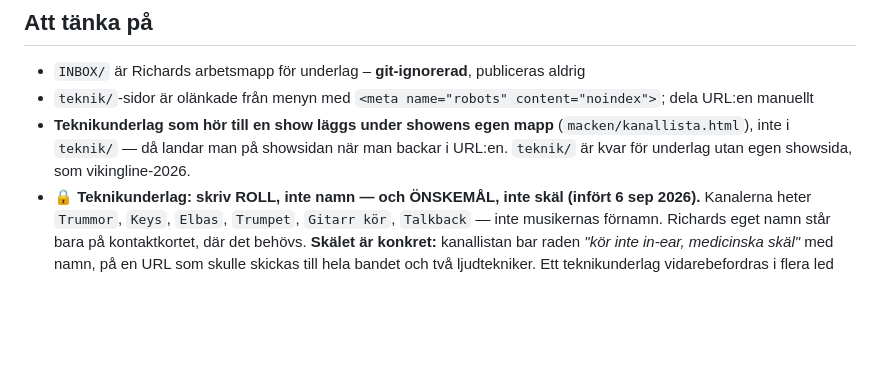
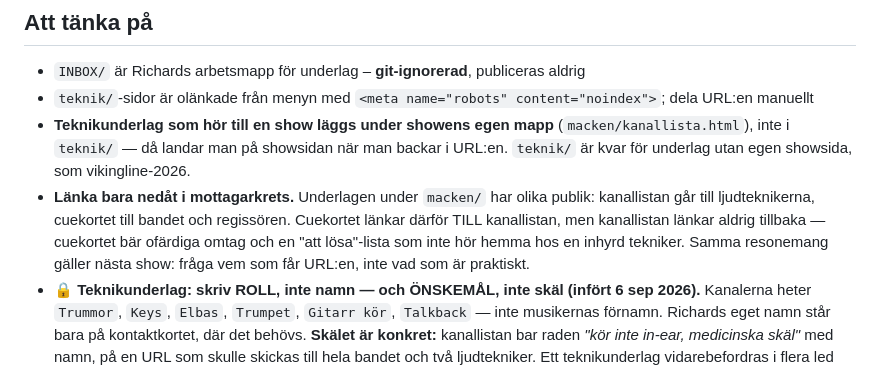
Before and after one commit to Plisken78/plisken78.github.io, a Markdown page: CLAUDE.md, the part around the change. GitHub-like rendering; blank space fills up the shorter version.

Commit message:
Skriv ner regeln om länkriktning mellan showunderlagen
Co-Authored-By: Claude Opus 5 <noreply@anthropic.com>
Claude-Session: https://claude.ai/code/session_01LxAtze7RL9qukbQgwr36sW

```diff
--- a/CLAUDE.md
+++ b/CLAUDE.md
@@ -39,6 +39,11 @@ Personlig hemsida för Richard Hauer, gitarrist & gitarrlärare. Statisk sajt (r
 - `INBOX/` är Richards arbetsmapp för underlag – **git-ignorerad**, publiceras aldrig
 - `teknik/`-sidor är olänkade från menyn med `<meta name="robots" content="noindex">`; dela URL:en manuellt
 - **Teknikunderlag som hör till en show läggs under showens egen mapp** (`macken/kanallista.html`), inte i `teknik/` — då landar man på showsidan när man backar i URL:en. `teknik/` är kvar för underlag utan egen showsida, som vikingline-2026.
+- **Länka bara nedåt i mottagarkrets.** Underlagen under `macken/` har olika publik:
+  kanallistan går till ljudteknikerna, cuekortet till bandet och regissören. Cuekortet
+  länkar därför TILL kanallistan, men kanallistan länkar aldrig tillbaka — cuekortet bär
+  ofärdiga omtag och en "att lösa"-lista som inte hör hemma hos en inhyrd tekniker.
+  Samma resonemang gäller nästa show: fråga vem som får URL:en, inte vad som är praktiskt.
 - 🔒 **Teknikunderlag: skriv ROLL, inte namn — och ÖNSKEMÅL, inte skäl (infört 6 sep 2026).**
   Kanalerna heter `Trummor`, `Keys`, `Elbas`, `Trumpet`, `Gitarr kör`, `Talkback` — inte
   musikernas förnamn. Richards eget namn står bara på kontaktkortet, där det behövs.
```
